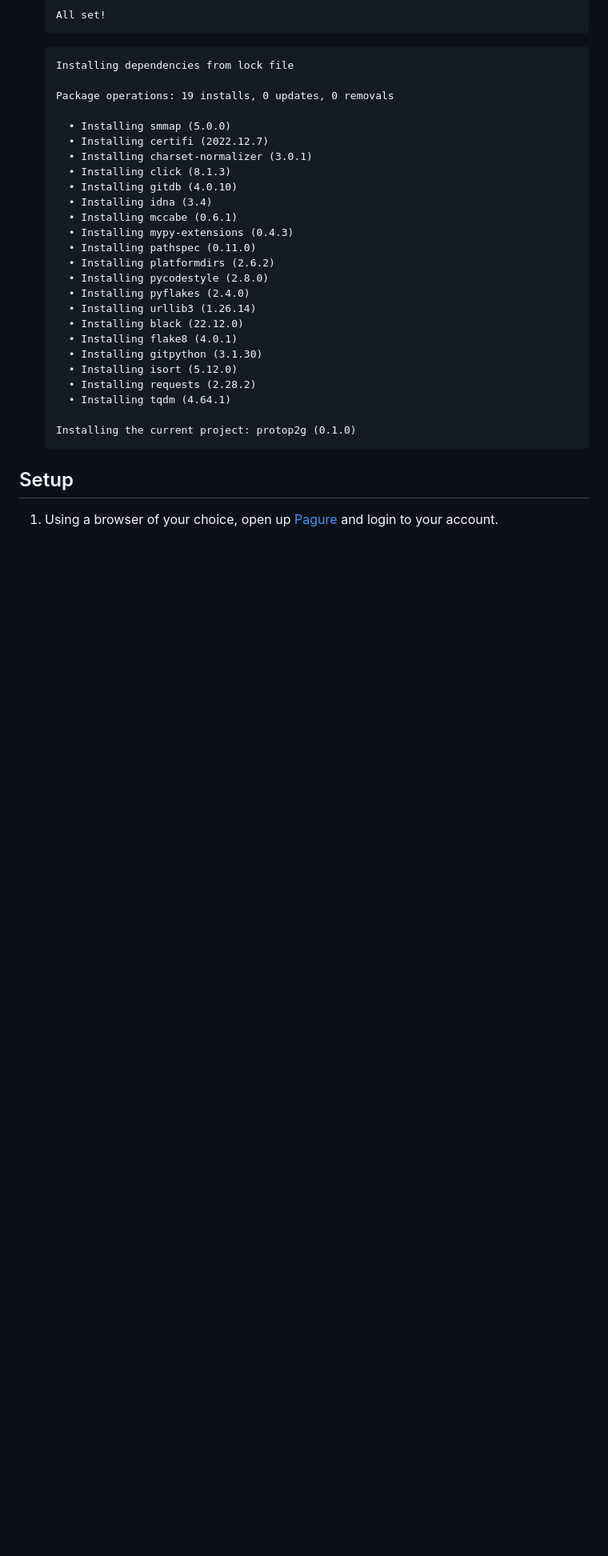
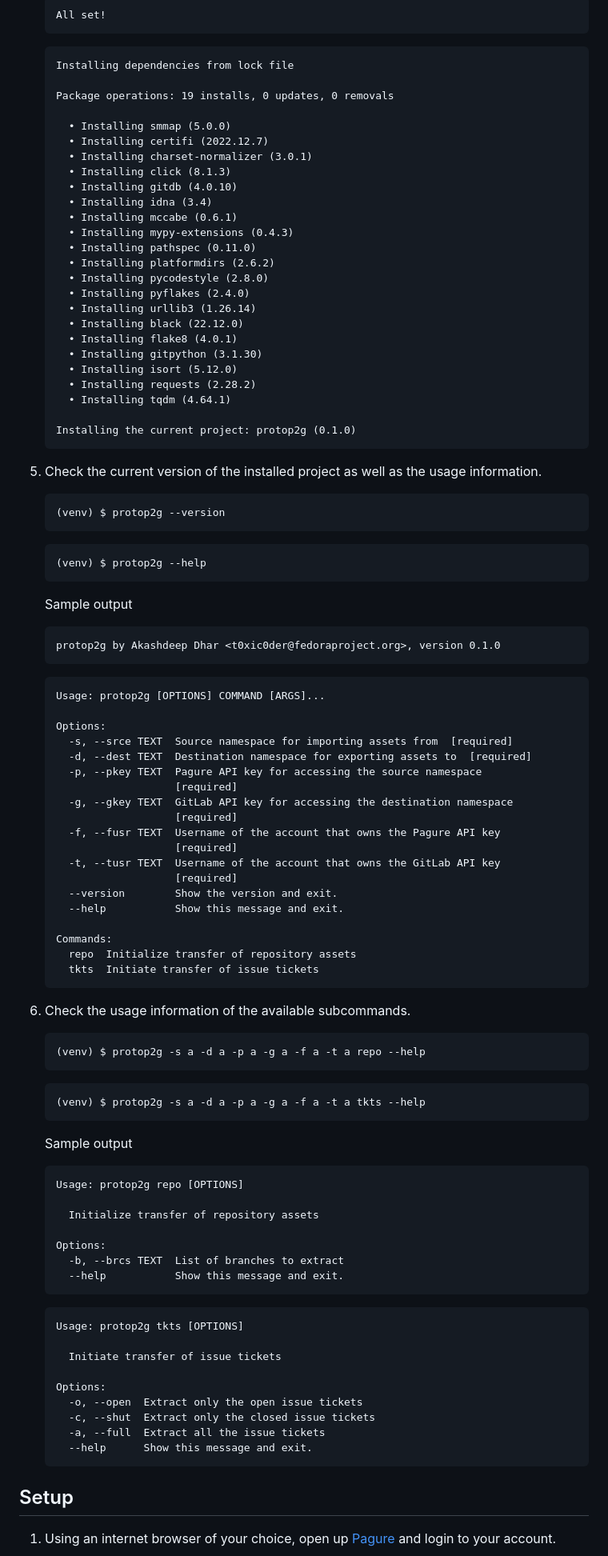
Before and after one commit to fedora-infra/pagure-exporter, a Markdown page: README.md, the part around one of its changes. Shown at 80% size. GitHub-like rendering; blank space fills up the shorter version.

````diff
--- a/README.md
+++ b/README.md
@@ -80,7 +97,80 @@ A prototype project assets importer that moves repositories from Pagure to GitLa
     Installing the current project: protop2g (0.1.0)
     ```
 
+5. Check the current version of the installed project as well as the usage information.
+
+    ```
+    (venv) $ protop2g --version
+    ```
+
+    ```
+    (venv) $ protop2g --help
+    ```
+
+    Sample output
+
+    ```
+    protop2g by Akashdeep Dhar <t0xic0der@fedoraproject.org>, version 0.1.0
+    ```
+
+    ```
+    Usage: protop2g [OPTIONS] COMMAND [ARGS]...
+
+    Options:
+      -s, --srce TEXT  Source namespace for importing assets from  [required]
+      -d, --dest TEXT  Destination namespace for exporting assets to  [required]
+      -p, --pkey TEXT  Pagure API key for accessing the source namespace
+                       [required]
+      -g, --gkey TEXT  GitLab API key for accessing the destination namespace
+                       [required]
+      -f, --fusr TEXT  Username of the account that owns the Pagure API key
+                       [required]
+      -t, --tusr TEXT  Username of the account that owns the GitLab API key
+                       [required]
+      --version        Show the version and exit.
+      --help           Show this message and exit.
+
+    Commands:
+      repo  Initialize transfer of repository assets
+      tkts  Initiate transfer of issue tickets
+    ```
+
+6. Check the usage information of the available subcommands.
+
+    ```
+    (venv) $ protop2g -s a -d a -p a -g a -f a -t a repo --help
+    ```
+
+    ```
+    (venv) $ protop2g -s a -d a -p a -g a -f a -t a tkts --help
+    ```
+
+    Sample output
+
+    ```
+    Usage: protop2g repo [OPTIONS]
+
+      Initialize transfer of repository assets
+
+    Options:
+      -b, --brcs TEXT  List of branches to extract
+      --help           Show this message and exit.
+    ```
+
+    ```
+    Usage: protop2g tkts [OPTIONS]
+
+      Initiate transfer of issue tickets
+
+    Options:
+      -o, --open  Extract only the open issue tickets
+      -c, --shut  Extract only the closed issue tickets
+      -a, --full  Extract all the issue tickets
+      --help      Show this message and exit.
+    ```
+
 ## Setup
 
-1. Using a browser of your choice, open up [Pagure](https://pagure.io) and login to your account.
+1. Using an internet browser of your choice, open up [Pagure](https://pagure.io) and login to your account.
+
     ![](data/01.png)
````
Also changed, not shown: other parts of README.md (+94 -8 lines), data/16.png (added).
